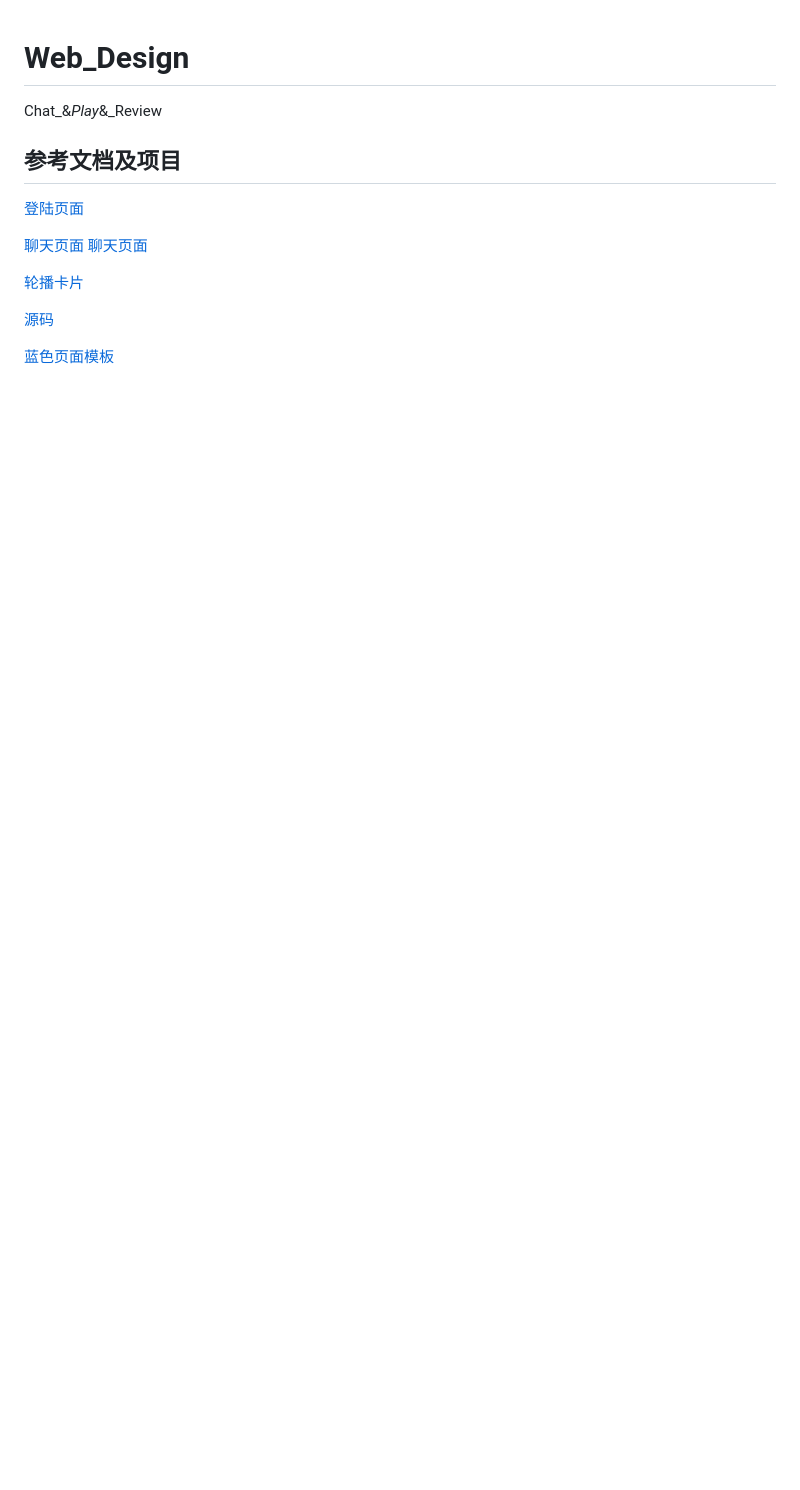
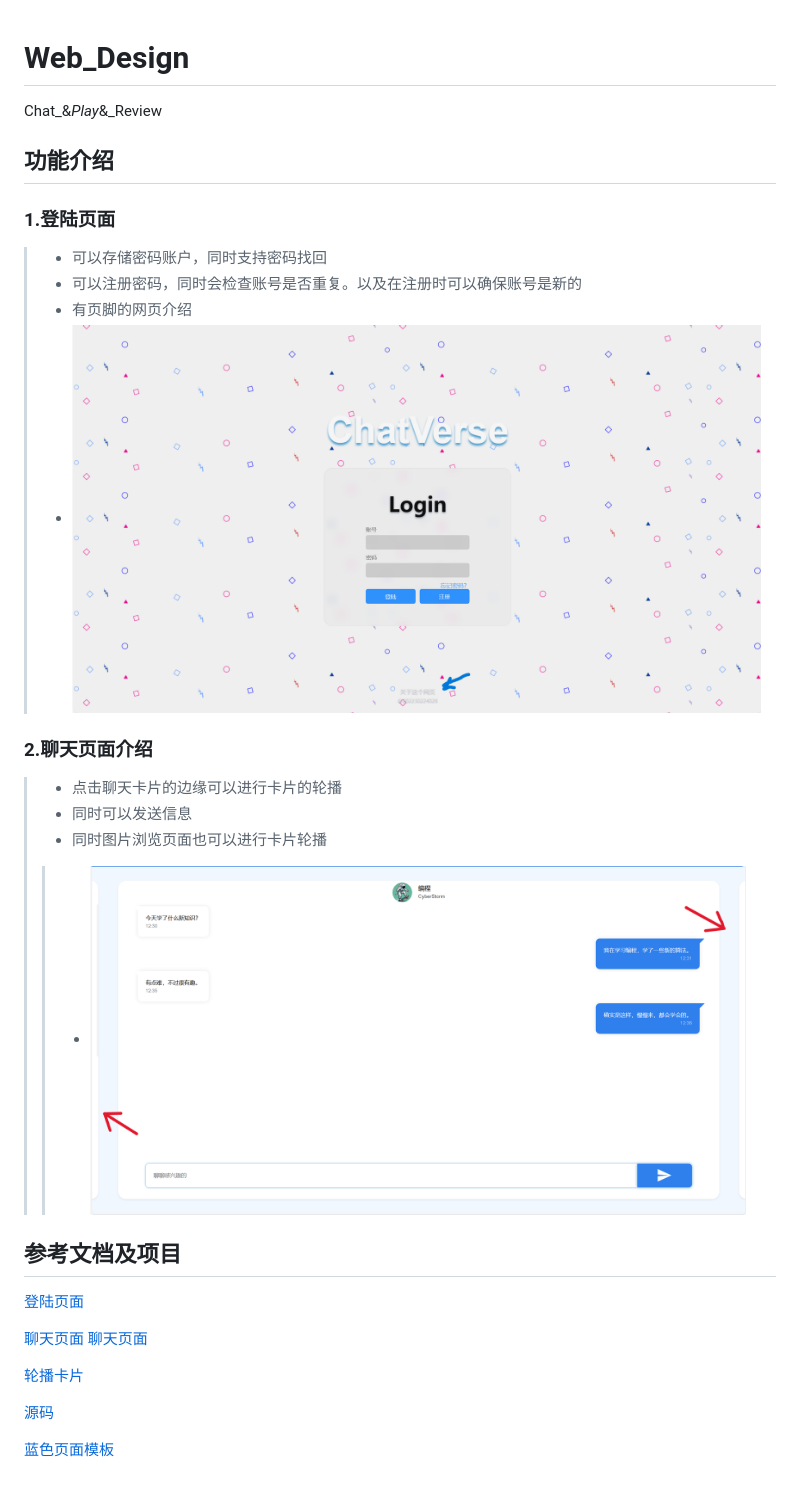
Before and after one commit to RunnningTo/Web_Design, a Markdown page: README.md, the part around the change. Rendered like a GitHub page; pictures changed too: 1.png (added), 2.png (added); blank space fills up the shorter version.

Commit message:
6-5-8:23

```diff
--- a/README.md
+++ b/README.md
@@ -1,5 +1,23 @@
 # Web_Design
 Chat_&amp;_Play_&amp;_Review
+
+## 功能介绍
+
+### 1.登陆页面
+
+> - 可以存储密码账户，同时支持密码找回
+> - 可以注册密码，同时会检查账号是否重复。以及在注册时可以确保账号是新的
+> - 有页脚的网页介绍
+> - ![image-20240605081211300](./1.png)
+
+### 2.聊天页面介绍
+
+> - 点击聊天卡片的边缘可以进行卡片的轮播
+> - 同时可以发送信息
+> - 同时图片浏览页面也可以进行卡片轮播
+> > - ![image-20240605081211300](./2.png)
+
+
 ## 参考文档及项目
 [登陆页面](https://github.com/codeacg/HTML-CSS/blob/main/01-%E7%AE%80%E5%8D%95%E7%99%BB%E9%99%86%E7%95%8C%E9%9D%A2/index.html)
 
```
Also changed, not shown: 1 other file.
